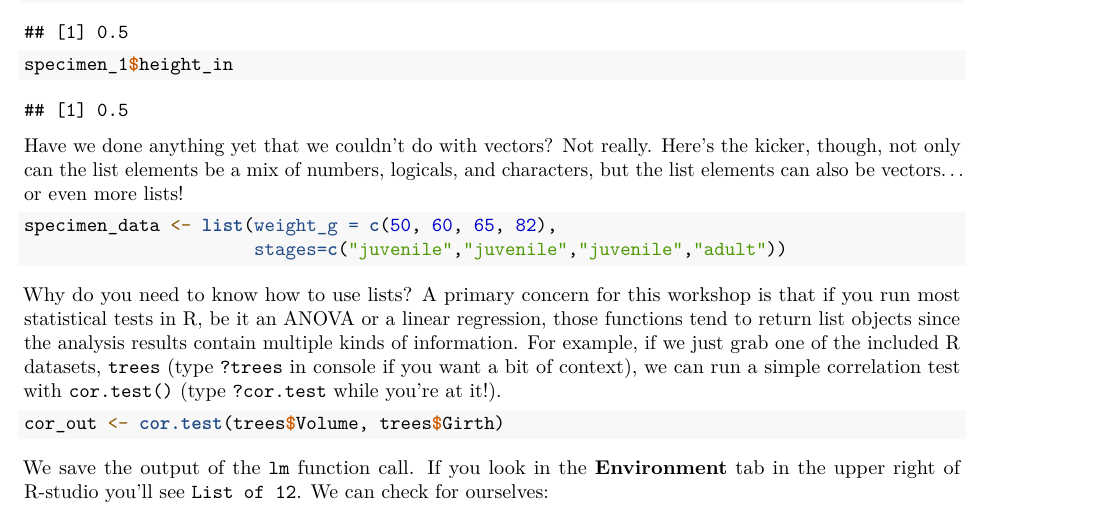
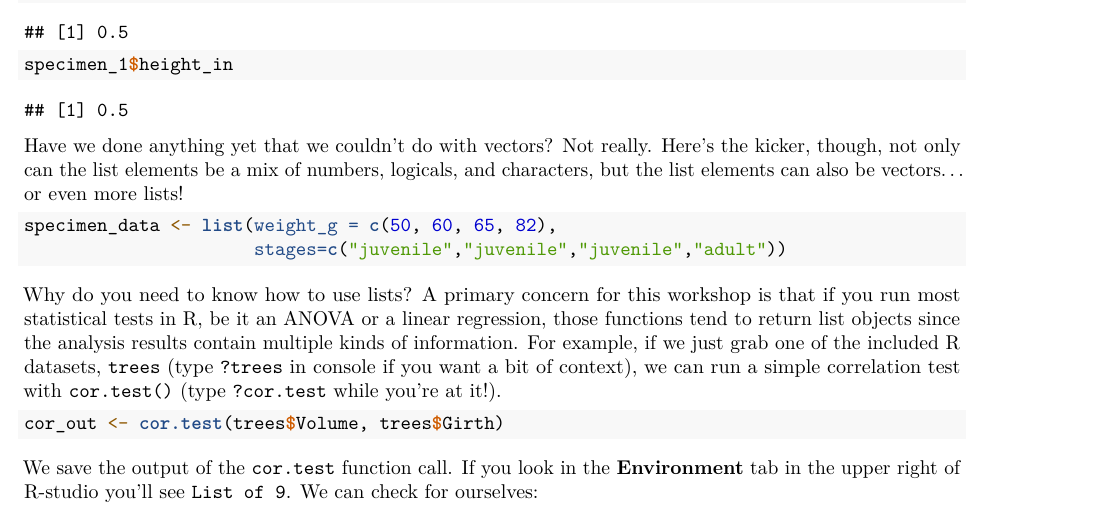
Before and after one commit to BUMP-In-Silica/Marine-Semester_Intro-to-R, an R Markdown document (Workshop Exercise.Rmd): part of page 7 of 13, cut so that both start at the same text. Rendered offline with R 4.5, knitr and Pandoc, then LaTeX, with nearby package versions; some code elsewhere in the file could not run offline.

Commit message:
Changed descriptive text to match use of cor.test instead of lm

````diff
--- a/Workshop Exercise.Rmd
+++ b/Workshop Exercise.Rmd
@@ -570,9 +570,9 @@ correlation test with `cor.test()` (type `?cor.test` while you're at it!).
 cor_out <- cor.test(trees$Volume, trees$Girth)
 ```
 
-We save the output of the `lm` function call. If you look in the
+We save the output of the `cor.test` function call. If you look in the
 **Environment** tab in the upper right of R-studio you'll see
-`List of 12`. We can check for ourselves:
+`List of 9`. We can check for ourselves:
 
 ```{r}
 length(cor_out)
````
